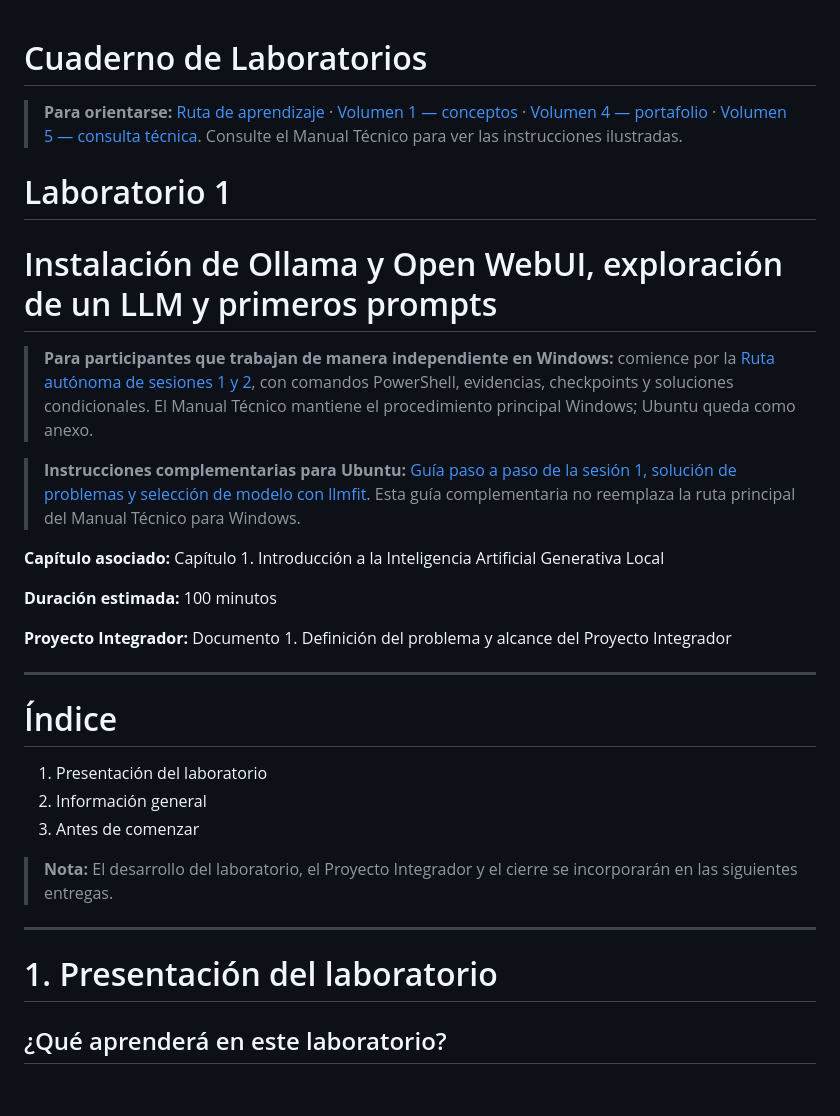
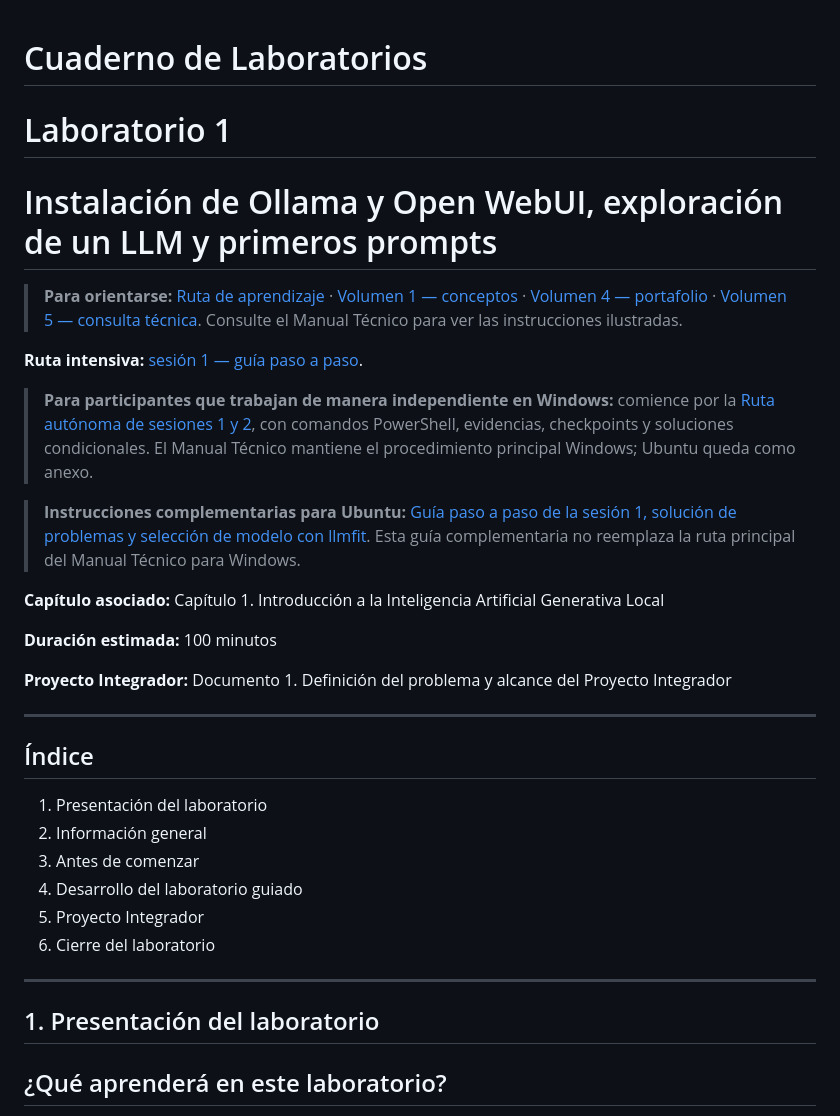
Before and after one commit to juliopez/ia-local-integracion, a Markdown page: vol3_laboratorios/Lab01.md, the part around one of its changes. GitHub-like rendering; blank space fills up the shorter version.

```diff
--- a/vol3_laboratorios/Lab01.md
+++ b/vol3_laboratorios/Lab01.md
@@ -1,14 +1,14 @@
 # Cuaderno de Laboratorios
 
+# Laboratorio 1
+
+# Instalación de Ollama y Open WebUI, exploración de un LLM y primeros prompts
+
 > **Para orientarse:** [Ruta de aprendizaje](../EMPEZAR_AQUI.md) · [Volumen 1 — conceptos](../vol1_manual_participante/) · [Volumen 4 — portafolio](../vol4_proyecto_integrador/) · [Volumen 5 — consulta técnica](../vol5_manual_referencia/). Consulte el Manual Técnico para ver las instrucciones ilustradas.
 
-
-# Laboratorio 1
-
-# Instalación de Ollama y Open WebUI, exploración de un LLM y primeros prompts
-
-
-> **Para participantes que trabajan de manera independiente en Windows:** comience por la [Ruta autónoma de sesiones 1 y 2](Guia_Autonoma_Windows_Sesiones01_02.md), con comandos PowerShell, evidencias, checkpoints y soluciones condicionales. El Manual Técnico mantiene el procedimiento principal Windows; Ubuntu queda como anexo.
+**Ruta intensiva:** [sesión 1 — guía paso a paso](Guia_Autonoma_Sesion01_Windows_Paso_a_Paso.md).
+
+> **Para participantes que trabajan de manera independiente en Windows:** comience por la [Ruta autónoma de sesiones 1 y 2](Guia_Autonoma_Sesion01_Windows_Paso_a_Paso.md), con comandos PowerShell, evidencias, checkpoints y soluciones condicionales. El Manual Técnico mantiene el procedimiento principal Windows; Ubuntu queda como anexo.
 
 > **Instrucciones complementarias para Ubuntu:** [Guía paso a paso de la sesión 1, solución de problemas y selección de modelo con llmfit](Guia_Ubuntu_Sesion01_Validacion_2026.md). Esta guía complementaria no reemplaza la ruta principal del Manual Técnico para Windows.
 
@@ -20,17 +20,18 @@
 
 ---
 
-# Índice
+## Índice
 
 1. Presentación del laboratorio
 2. Información general
 3. Antes de comenzar
-
-> **Nota:** El desarrollo del laboratorio, el Proyecto Integrador y el cierre se incorporarán en las siguientes entregas.
-
----
-
-# 1. Presentación del laboratorio
+4. Desarrollo del laboratorio guiado
+5. Proyecto Integrador
+6. Cierre del laboratorio
+
+---
+
+## 1. Presentación del laboratorio
 
 ## ¿Qué aprenderá en este laboratorio?
 
```
Also changed, not shown: other parts of vol3_laboratorios/Lab01.md (+5 -5 lines).
